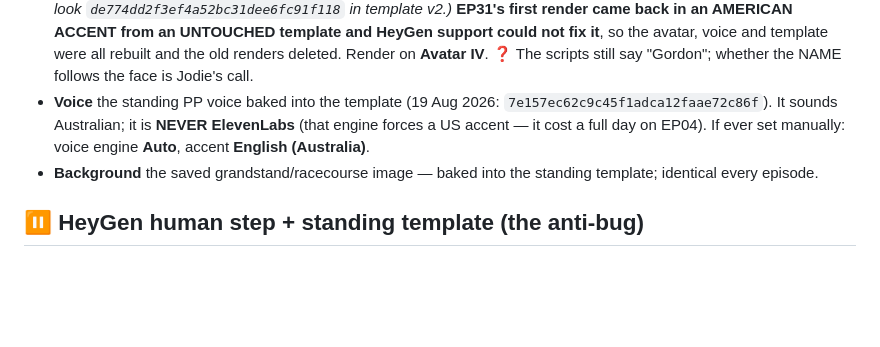
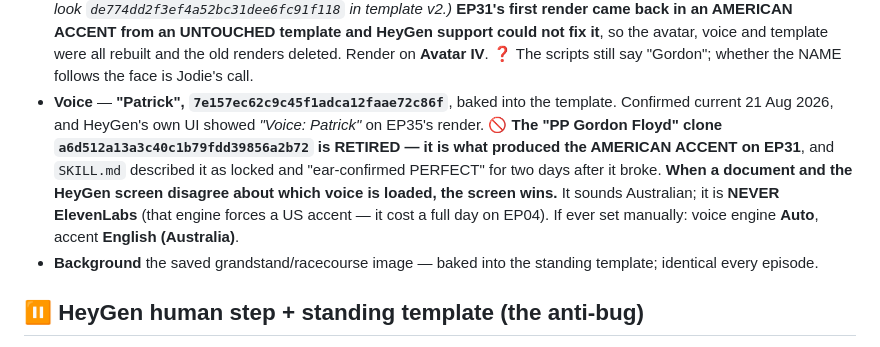
Before and after one commit to Practical-Punting/episode-studio, a Markdown page: docs/PP-STANDARDS.md, the part around the change. Drawn GitHub-style; blank space fills up the shorter version.

```diff
--- a/docs/PP-STANDARDS.md
+++ b/docs/PP-STANDARDS.md
@@ -359,7 +359,7 @@ surfaced, and the run is recorded in the episode's run log.**
   UNTOUCHED template and HeyGen support could not fix it**, so the avatar, voice
   and template were all rebuilt and the old renders deleted. Render on **Avatar IV**.
   ❓ The scripts still say "Gordon"; whether the NAME follows the face is Jodie's call.
-- **Voice** the standing PP voice baked into the template (19 Aug 2026: `7e157ec62c9c45f1adca12faae72c86f`). It sounds Australian; it is **NEVER ElevenLabs** (that engine forces a US accent — it cost a full day on EP04). If ever set manually: voice engine **Auto**, accent **English (Australia)**.
+- **Voice** — **"Patrick", `7e157ec62c9c45f1adca12faae72c86f`**, baked into the template. Confirmed current 21 Aug 2026, and HeyGen's own UI showed *"Voice: Patrick"* on EP35's render. 🚫 **The "PP Gordon Floyd" clone `a6d512a13a3c40c1b79fdd39856a2b72` is RETIRED — it is what produced the AMERICAN ACCENT on EP31**, and `SKILL.md` described it as locked and "ear-confirmed PERFECT" for two days after it broke. **When a document and the HeyGen screen disagree about which voice is loaded, the screen wins.** It sounds Australian; it is **NEVER ElevenLabs** (that engine forces a US accent — it cost a full day on EP04). If ever set manually: voice engine **Auto**, accent **English (Australia)**.
 - **Background** the saved grandstand/racecourse image — baked into the standing template; identical every episode.
 
 ## ⏸ HeyGen human step + standing template (the anti-bug)
```
Also changed, not shown: docs/HEYGEN-HUMAN-STEP.md (+13 -7 lines), 1 other file.
